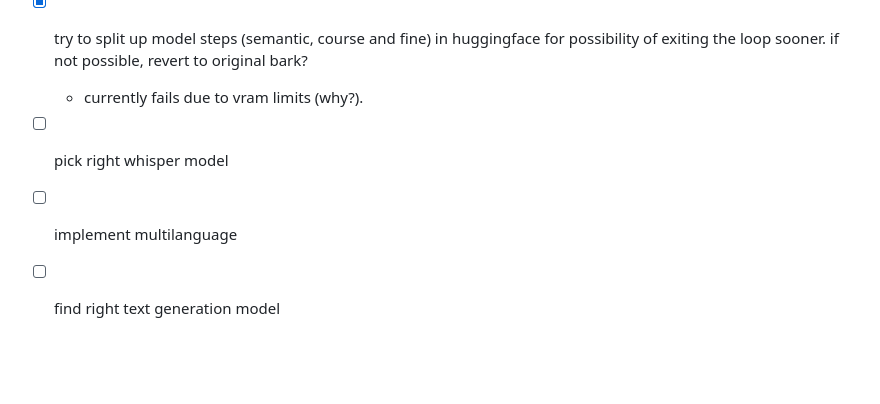
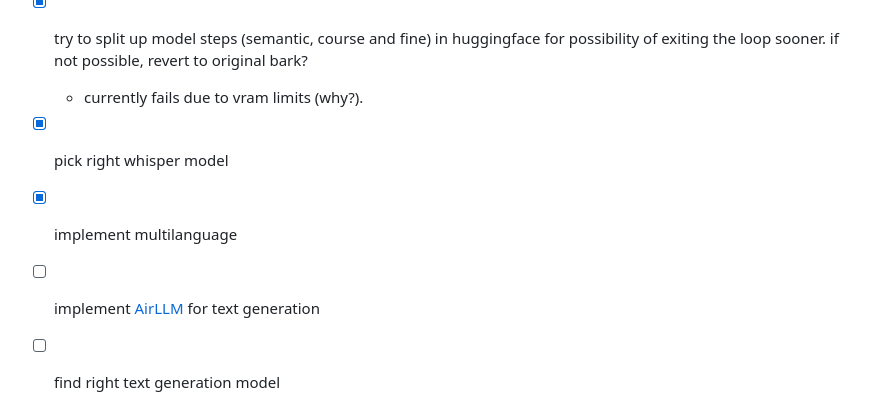
Before and after one commit to salty-muffin/expired-user-session, a Markdown page: README.md, the part around the change. Drawn GitHub-style; blank space fills up the shorter version.

Commit message:
upodated ToDo

```diff
--- a/README.md
+++ b/README.md
@@ -40,8 +40,9 @@ to qualtize some models (e. g. OPT) for CTranslate2 in 8bit activation scales sh
 - [x] split off ai generation into seperate process, with the server running in the main process. models will be loaded in the ai process. communication will happen through pipes and queues.
 - [x] try to split up model steps (semantic, course and fine) in huggingface for possibility of exiting the loop sooner. if not possible, revert to original bark?
   - currently fails due to vram limits (why?).
-- [ ] pick right whisper model
-- [ ] implement multilanguage
+- [x] pick right whisper model
+- [x] implement multilanguage
+- [ ] implement [AirLLM](https://github.com/lyogavin/airllm) for text generation
 - [ ] find right text generation model
   - [ ] implement needed parameters for each model while retesting for the original one at each step
 - [ ] work over prompts and text generation method
```
